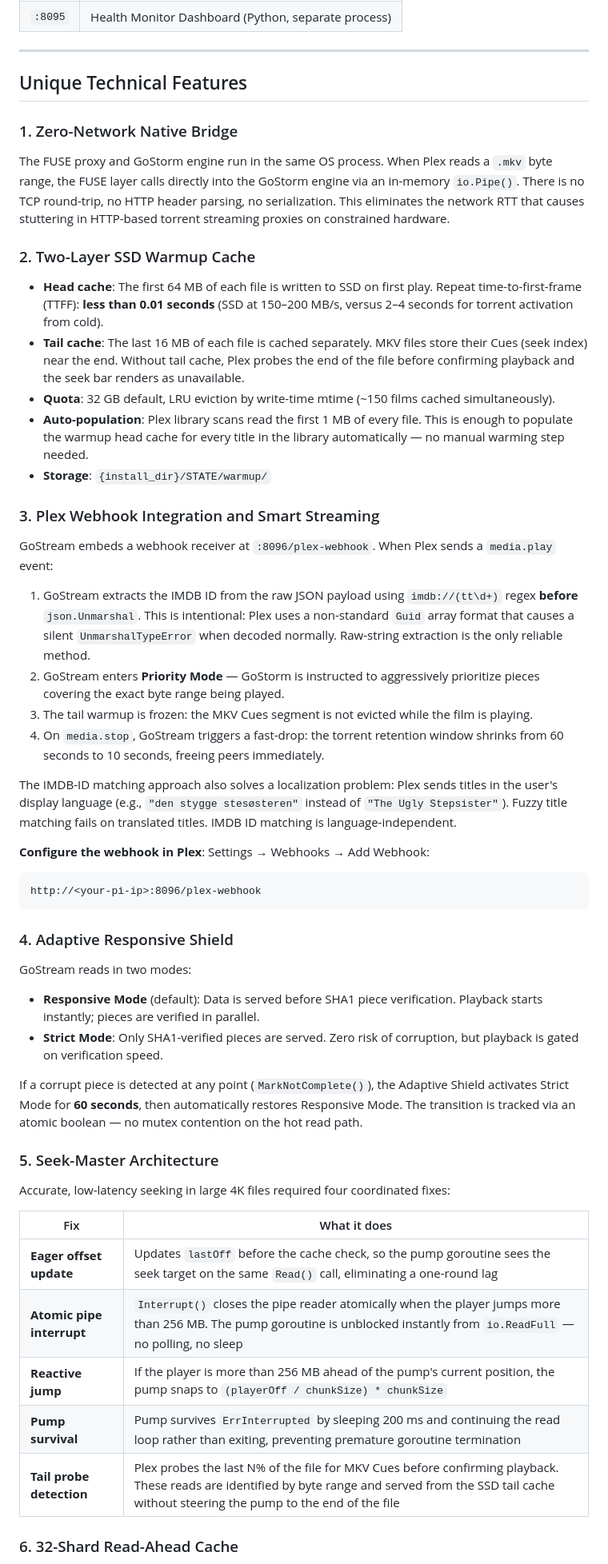
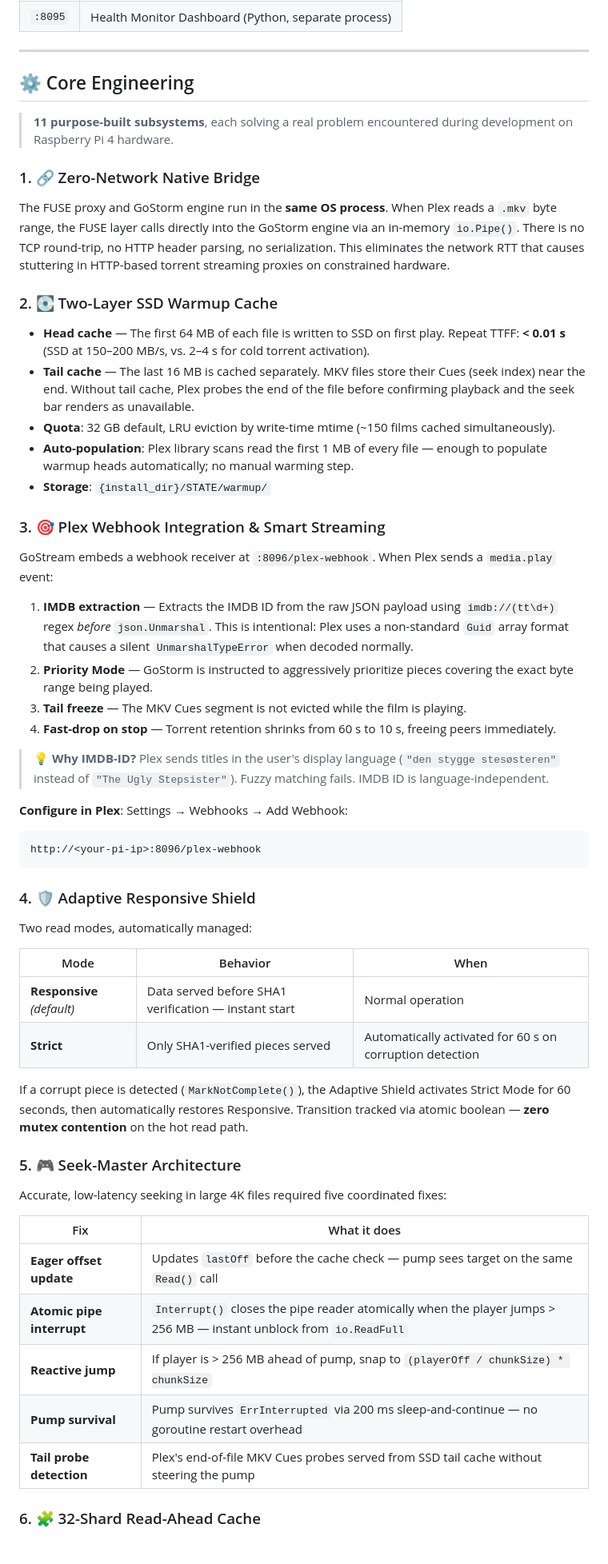
Before and after one commit to MrRobotoGit/gostream, a Markdown page: README.md, the part around one of its changes. Shown at 80% size. GitHub-like rendering.

Commit message:
Revamp README.md — premium visual identity, badges, collapsible sections, emoji navigation

````diff
--- a/README.md
+++ b/README.md
@@ -67,56 +140,60 @@ GoStream runs as a **single process**. The GoStorm BitTorrent engine and the FUS
 
 ---
 
-## Unique Technical Features
+## ⚙️ Core Engineering
 
-### 1. Zero-Network Native Bridge
+> **11 purpose-built subsystems**, each solving a real problem encountered during development on Raspberry Pi 4 hardware.
 
-The FUSE proxy and GoStorm engine run in the same OS process. When Plex reads a `.mkv` byte range, the FUSE layer calls directly into the GoStorm engine via an in-memory `io.Pipe()`. There is no TCP round-trip, no HTTP header parsing, no serialization. This eliminates the network RTT that causes stuttering in HTTP-based torrent streaming proxies on constrained hardware.
+### 1. 🔗 Zero-Network Native Bridge
 
-### 2. Two-Layer SSD Warmup Cache
+The FUSE proxy and GoStorm engine run in the **same OS process**. When Plex reads a `.mkv` byte range, the FUSE layer calls directly into the GoStorm engine via an in-memory `io.Pipe()`. There is no TCP round-trip, no HTTP header parsing, no serialization. This eliminates the network RTT that causes stuttering in HTTP-based torrent streaming proxies on constrained hardware.
 
-- **Head cache**: The first 64 MB of each file is written to SSD on first play. Repeat time-to-first-frame (TTFF): **less than 0.01 seconds** (SSD at 150–200 MB/s, versus 2–4 seconds for torrent activation from cold).
-- **Tail cache**: The last 16 MB of each file is cached separately. MKV files store their Cues (seek index) near the end. Without tail cache, Plex probes the end of the file before confirming playback and the seek bar renders as unavailable.
+### 2. 💽 Two-Layer SSD Warmup Cache
+
+- **Head cache** — The first 64 MB of each file is written to SSD on first play. Repeat TTFF: **< 0.01 s** (SSD at 150–200 MB/s, vs. 2–4 s for cold torrent activation).
+- **Tail cache** — The last 16 MB is cached separately. MKV files store their Cues (seek index) near the end. Without tail cache, Plex probes the end of the file before confirming playback and the seek bar renders as unavailable.
 - **Quota**: 32 GB default, LRU eviction by write-time mtime (~150 films cached simultaneously).
-- **Auto-population**: Plex library scans read the first 1 MB of every file. This is enough to populate the warmup head cache for every title in the library automatically — no manual warming step needed.
+- **Auto-population**: Plex library scans read the first 1 MB of every file — enough to populate warmup heads automatically; no manual warming step.
 - **Storage**: `{install_dir}/STATE/warmup/`
 
-### 3. Plex Webhook Integration and Smart Streaming
+### 3. 🎯 Plex Webhook Integration & Smart Streaming
 
 GoStream embeds a webhook receiver at `:8096/plex-webhook`. When Plex sends a `media.play` event:
 
-1. GoStream extracts the IMDB ID from the raw JSON payload using `imdb://(tt\d+)` regex **before** `json.Unmarshal`. This is intentional: Plex uses a non-standard `Guid` array format that causes a silent `UnmarshalTypeError` when decoded normally. Raw-string extraction is the only reliable method.
-2. GoStream enters **Priority Mode** — GoStorm is instructed to aggressively prioritize pieces covering the exact byte range being played.
-3. The tail warmup is frozen: the MKV Cues segment is not evicted while the film is playing.
-4. On `media.stop`, GoStream triggers a fast-drop: the torrent retention window shrinks from 60 seconds to 10 seconds, freeing peers immediately.
+1. **IMDB extraction** — Extracts the IMDB ID from the raw JSON payload using `imdb://(tt\d+)` regex *before* `json.Unmarshal`. This is intentional: Plex uses a non-standard `Guid` array format that causes a silent `UnmarshalTypeError` when decoded normally.
+2. **Priority Mode** — GoStorm is instructed to aggressively prioritize pieces covering the exact byte range being played.
+3. **Tail freeze** — The MKV Cues segment is not evicted while the film is playing.
+4. **Fast-drop on stop** — Torrent retention shrinks from 60 s to 10 s, freeing peers immediately.
 
-The IMDB-ID matching approach also solves a localization problem: Plex sends titles in the user's display language (e.g., `"den stygge stesøsteren"` instead of `"The Ugly Stepsister"`). Fuzzy title matching fails on translated titles. IMDB ID matching is language-independent.
+> 💡 **Why IMDB-ID?** Plex sends titles in the user's display language (`"den stygge stesøsteren"` instead of `"The Ugly Stepsister"`). Fuzzy matching fails. IMDB ID is language-independent.
 
-**Configure the webhook in Plex**: Settings → Webhooks → Add Webhook:
+**Configure in Plex**: Settings → Webhooks → Add Webhook:
 ```
 http://<your-pi-ip>:8096/plex-webhook
 ```
 
-### 4. Adaptive Responsive Shield
+### 4. 🛡️ Adaptive Responsive Shield
 
-GoStream reads in two modes:
+Two read modes, automatically managed:
 
-- **Responsive Mode** (default): Data is served before SHA1 piece verification. Playback starts instantly; pieces are verified in parallel.
-- **Strict Mode**: Only SHA1-verified pieces are served. Zero risk of corruption, but playback is gated on verification speed.
+| Mode | Behavior | When |
+|------|----------|------|
+| **Responsive** *(default)* | Data served before SHA1 verification — instant start | Normal operation |
+| **Strict** | Only SHA1-verified pieces served | Automatically activated for 60 s on corruption detection |
 
-If a corrupt piece is detected at any point (`MarkNotComplete()`), the Adaptive Shield activates Strict Mode for **60 seconds**, then automatically restores Responsive Mode. The transition is tracked via an atomic boolean — no mutex contention on the hot read path.
+If a corrupt piece is detected (`MarkNotComplete()`), the Adaptive Shield activates Strict Mode for 60 seconds, then automatically restores Responsive. Transition tracked via atomic boolean — **zero mutex contention** on the hot read path.
 
-### 5. Seek-Master Architecture
+### 5. 🎮 Seek-Master Architecture
 
-Accurate, low-latency seeking in large 4K files required four coordinated fixes:
+Accurate, low-latency seeking in large 4K files required five coordinated fixes:
 
 | Fix | What it does |
 |-----|-------------|
-| **Eager offset update** | Updates `lastOff` before the cache check, so the pump goroutine sees the seek target on the same `Read()` call, eliminating a one-round lag |
-| **Atomic pipe interrupt** | `Interrupt()` closes the pipe reader atomically when the player jumps more than 256 MB. The pump goroutine is unblocked instantly from `io.ReadFull` — no polling, no sleep |
-| **Reactive jump** | If the player is more than 256 MB ahead of the pump's current position, the pump snaps to `(playerOff / chunkSize) * chunkSize` |
-| **Pump survival** | Pump survives `ErrInterrupted` by sleeping 200 ms and continuing the read loop rather than exiting, preventing premature goroutine termination |
-| **Tail probe detection** | Plex probes the last N% of the file for MKV Cues before confirming playback. These reads are identified by byte range and served from the SSD tail cache without steering the pump to the end of the file |
+| **Eager offset update** | Updates `lastOff` before the cache check — pump sees target on the same `Read()` call |
+| **Atomic pipe interrupt** | `Interrupt()` closes the pipe reader atomically when the player jumps > 256 MB — instant unblock from `io.ReadFull` |
+| **Reactive jump** | If player is > 256 MB ahead of pump, snap to `(playerOff / chunkSize) * chunkSize` |
+| **Pump survival** | Pump survives `ErrInterrupted` via 200 ms sleep-and-continue — no goroutine restart overhead |
+| **Tail probe detection** | Plex's end-of-file MKV Cues probes served from SSD tail cache without steering the pump |
 
-### 6. 32-Shard Read-Ahead Cache
+### 6. 🧩 32-Shard Read-Ahead Cache
 
````
Also changed, not shown: other parts of README.md (+345 -248 lines).
